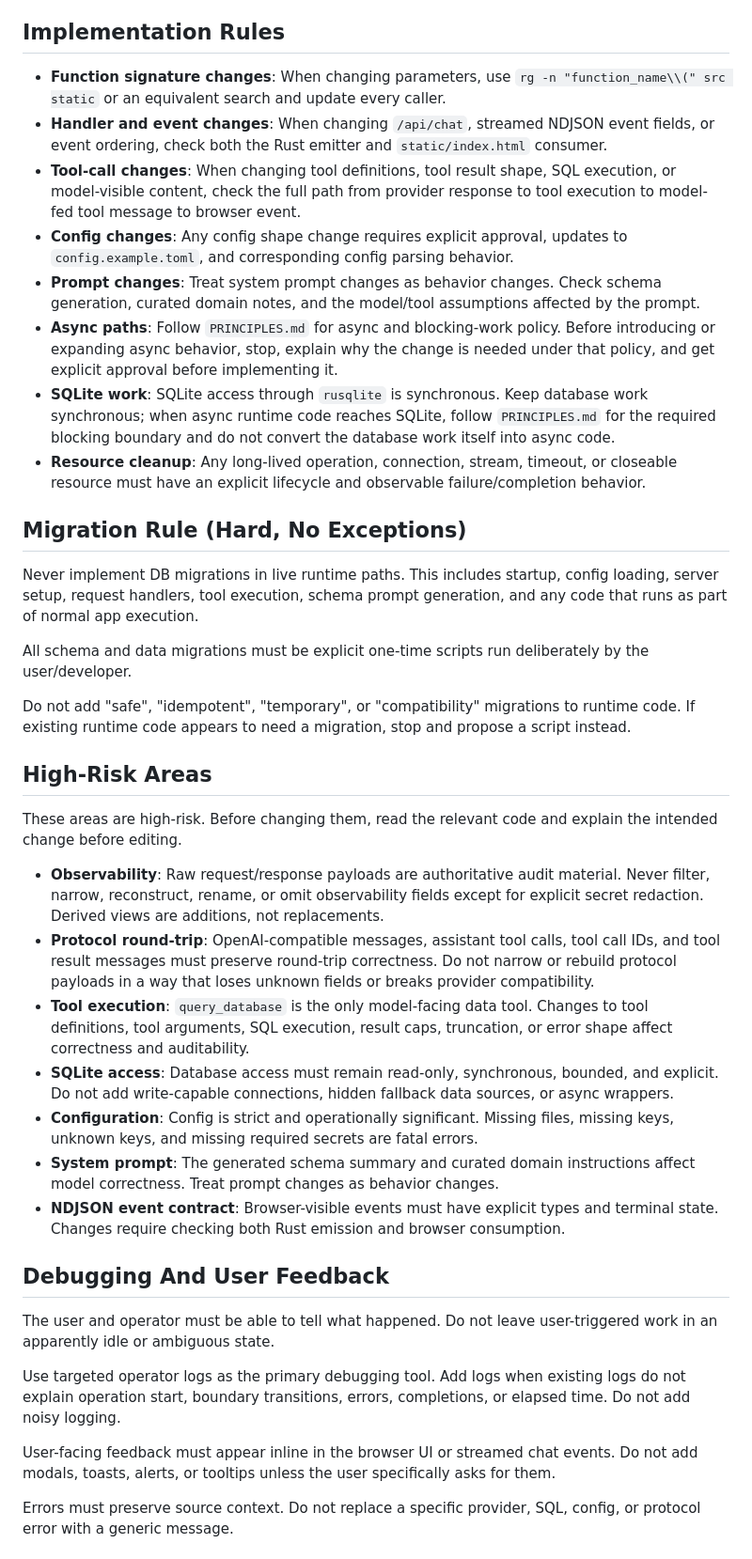
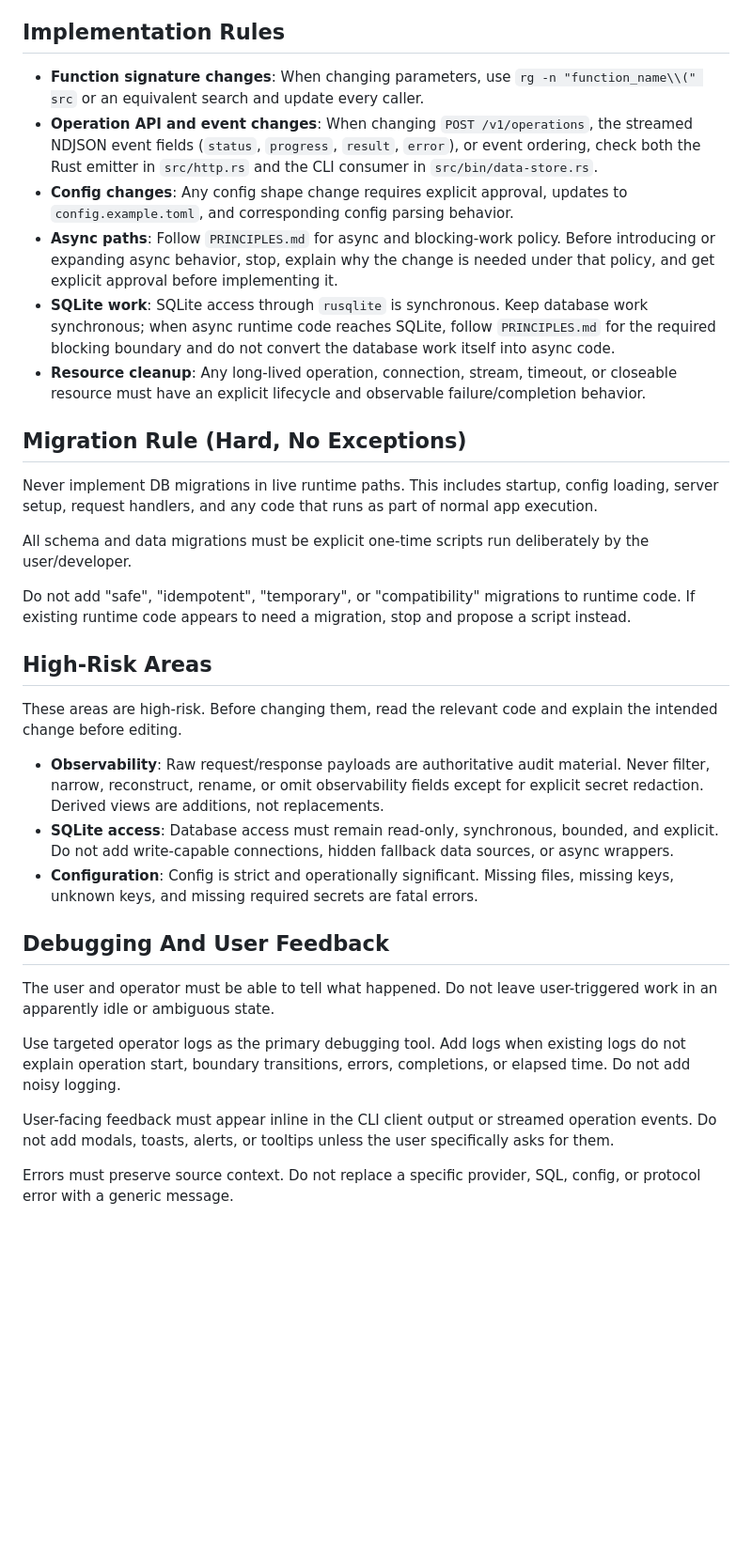
Before and after one commit to gitjburns/data-store, a Markdown page: AGENTS.md, the part around one of its changes. Shown at 94% size. Rendered like a GitHub page; blank space fills up the shorter version.

Commit message:
removed irrelevant and duplicate sections from AGENTS.md

```diff
--- a/AGENTS.md
+++ b/AGENTS.md
@@ -133,19 +133,14 @@ refactor.
 ## Implementation Rules
 
 - **Function signature changes**: When changing parameters, use
-  `rg -n "function_name\\(" src static` or an equivalent search and update every
+  `rg -n "function_name\\(" src` or an equivalent search and update every
   caller.
-- **Handler and event changes**: When changing `/api/chat`, streamed NDJSON
-  event fields, or event ordering, check both the Rust emitter and
-  `static/index.html` consumer.
-- **Tool-call changes**: When changing tool definitions, tool result shape, SQL
-  execution, or model-visible content, check the full path from provider response
-  to tool execution to model-fed tool message to browser event.
+- **Operation API and event changes**: When changing `POST /v1/operations`, the
+  streamed NDJSON event fields (`status`, `progress`, `result`, `error`), or
+  event ordering, check both the Rust emitter in `src/http.rs` and the CLI
+  consumer in `src/bin/data-store.rs`.
 - **Config changes**: Any config shape change requires explicit approval,
   updates to `config.example.toml`, and corresponding config parsing behavior.
-- **Prompt changes**: Treat system prompt changes as behavior changes. Check
-  schema generation, curated domain notes, and the model/tool assumptions
-  affected by the prompt.
 - **Async paths**: Follow `PRINCIPLES.md` for async and blocking-work policy.
   Before introducing or expanding async behavior, stop, explain why the change is
   needed under that policy, and get explicit approval before implementing it.
@@ -160,8 +155,8 @@ refactor.
 ## Migration Rule (Hard, No Exceptions)
 
 Never implement DB migrations in live runtime paths. This includes startup,
-config loading, server setup, request handlers, tool execution, schema prompt
-generation, and any code that runs as part of normal app execution.
+config loading, server setup, request handlers, and any code that runs as part
+of normal app execution.
 
 All schema and data migrations must be explicit one-time scripts run deliberately
 by the user/developer.
@@ -179,24 +174,12 @@ explain the intended change before editing.
   material. Never filter, narrow, reconstruct, rename, or omit observability
   fields except for explicit secret redaction. Derived views are additions, not
   replacements.
-- **Protocol round-trip**: OpenAI-compatible messages, assistant tool calls, tool
-  call IDs, and tool result messages must preserve round-trip correctness. Do not
-  narrow or rebuild protocol payloads in a way that loses unknown fields or
-  breaks provider compatibility.
-- **Tool execution**: `query_database` is the only model-facing data tool.
-  Changes to tool definitions, tool arguments, SQL execution, result caps,
-  truncation, or error shape affect correctness and auditability.
 - **SQLite access**: Database access must remain read-only, synchronous, bounded,
   and explicit. Do not add write-capable connections, hidden fallback data
   sources, or async wrappers.
 - **Configuration**: Config is strict and operationally significant. Missing
   files, missing keys, unknown keys, and missing required secrets are fatal
   errors.
-- **System prompt**: The generated schema summary and curated domain instructions
-  affect model correctness. Treat prompt changes as behavior changes.
-- **NDJSON event contract**: Browser-visible events must have explicit types and
-  terminal state. Changes require checking both Rust emission and browser
-  consumption.
 
 ## Debugging And User Feedback
 
@@ -207,8 +190,8 @@ Use targeted operator logs as the primary debugging tool. Add logs when existing
 logs do not explain operation start, boundary transitions, errors, completions,
 or elapsed time. Do not add noisy logging.
 
-User-facing feedback must appear inline in the browser UI or streamed chat
-events. Do not add modals, toasts, alerts, or tooltips unless the user
+User-facing feedback must appear inline in the CLI client output or streamed
+operation events. Do not add modals, toasts, alerts, or tooltips unless the user
 specifically asks for them.
 
 Errors must preserve source context. Do not replace a specific provider, SQL,
```
Also changed, not shown: other parts of AGENTS.md (+0 -38 lines).
